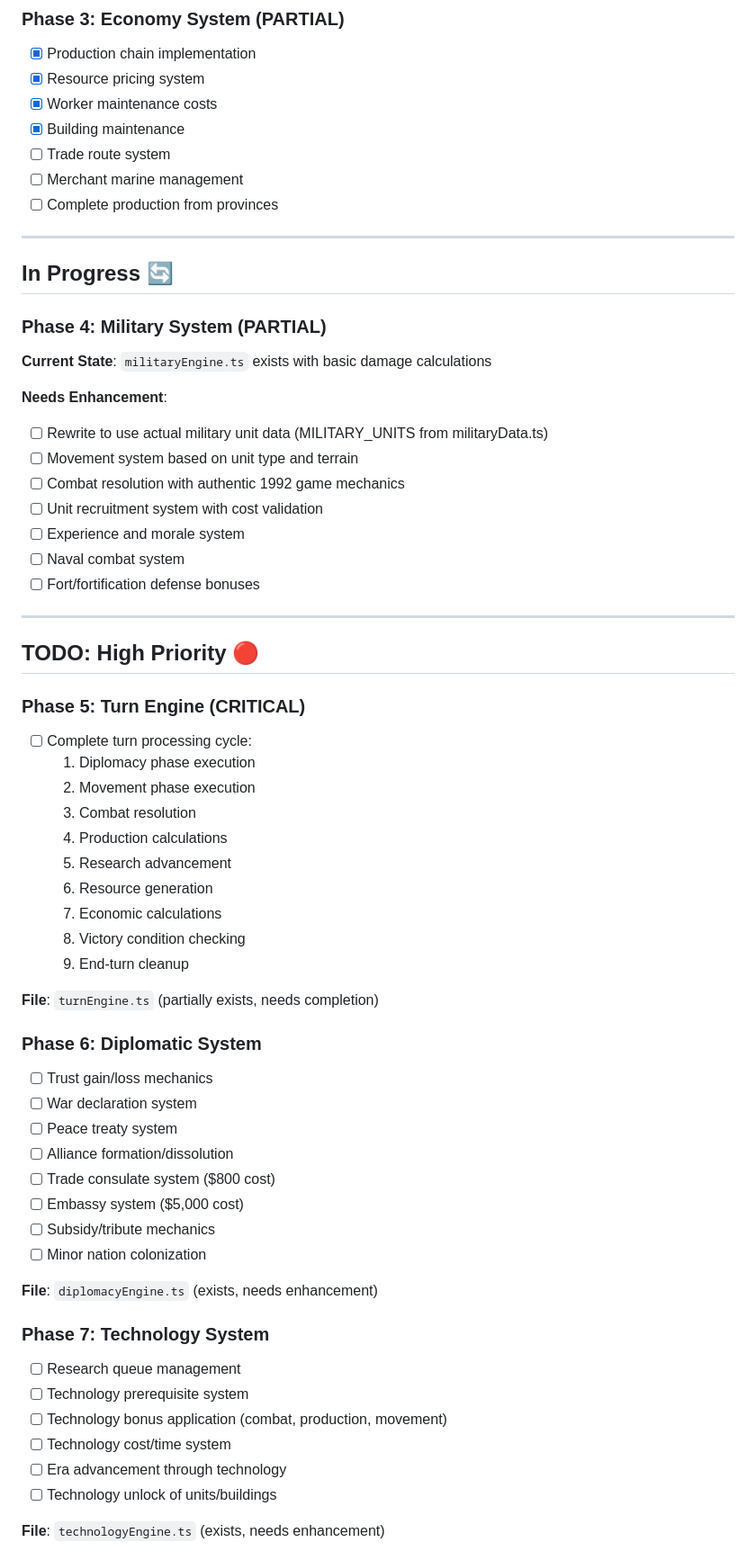
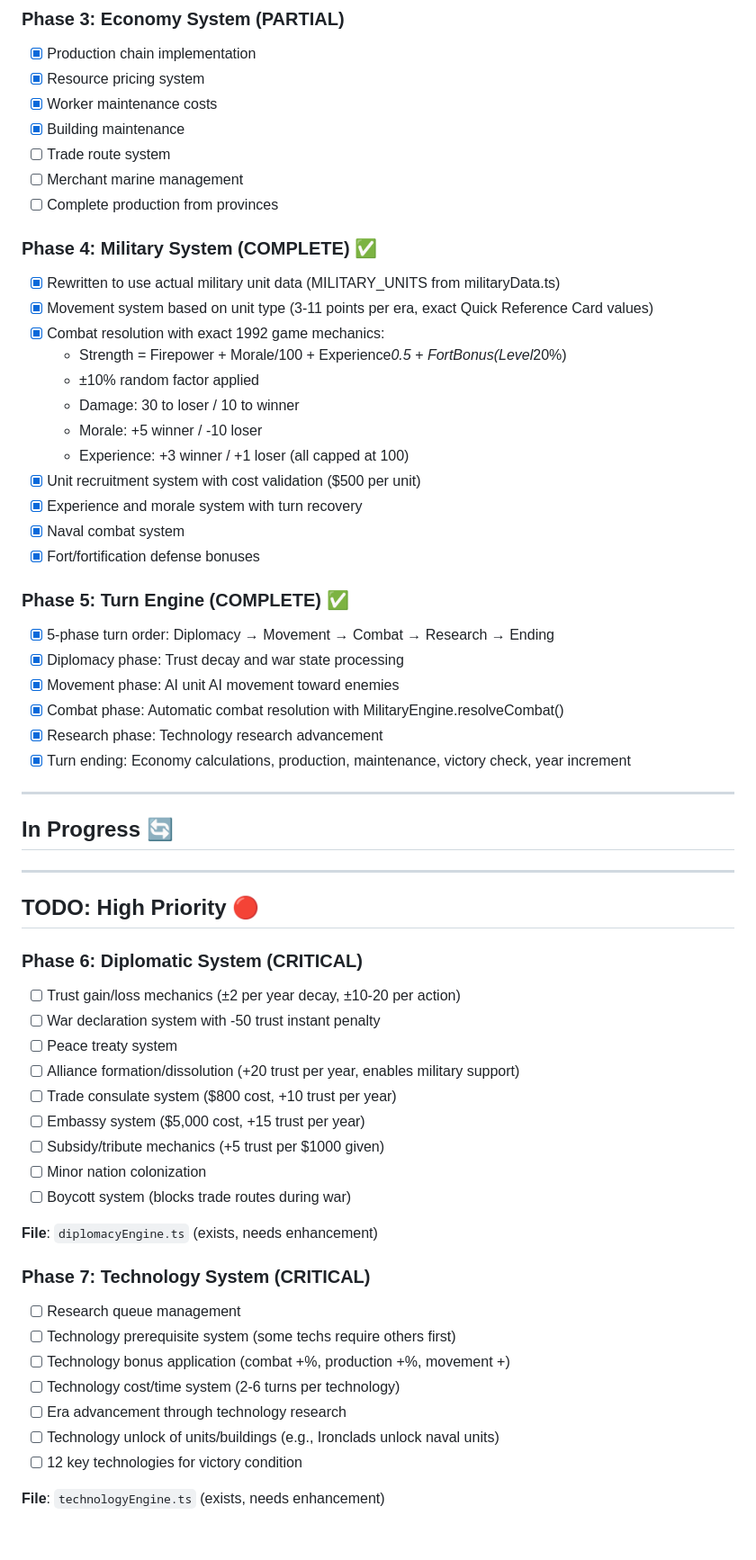
Before and after one commit to dalhack/finance-intelligence, a Markdown page: IMPLEMENTATION_STATUS.md, the part around one of its changes. Shown at 90% size. Drawn GitHub-style.

```diff
--- a/IMPLEMENTATION_STATUS.md
+++ b/IMPLEMENTATION_STATUS.md
@@ -28,59 +28,57 @@
 - [ ] Merchant marine management
 - [ ] Complete production from provinces
 
+### Phase 4: Military System (COMPLETE) ✅
+- [x] Rewritten to use actual military unit data (MILITARY_UNITS from militaryData.ts)
+- [x] Movement system based on unit type (3-11 points per era, exact Quick Reference Card values)
+- [x] Combat resolution with exact 1992 game mechanics:
+  - Strength = Firepower + Morale/100 + Experience*0.5 + FortBonus(Level*20%)
+  - ±10% random factor applied
+  - Damage: 30 to loser / 10 to winner
+  - Morale: +5 winner / -10 loser
+  - Experience: +3 winner / +1 loser (all capped at 100)
+- [x] Unit recruitment system with cost validation ($500 per unit)
+- [x] Experience and morale system with turn recovery
+- [x] Naval combat system
+- [x] Fort/fortification defense bonuses
+
+### Phase 5: Turn Engine (COMPLETE) ✅
+- [x] 5-phase turn order: Diplomacy → Movement → Combat → Research → Ending
+- [x] Diplomacy phase: Trust decay and war state processing
+- [x] Movement phase: AI unit AI movement toward enemies
+- [x] Combat phase: Automatic combat resolution with MilitaryEngine.resolveCombat()
+- [x] Research phase: Technology research advancement
+- [x] Turn ending: Economy calculations, production, maintenance, victory check, year increment
+
 ---
 
 ## In Progress 🔄
-
-### Phase 4: Military System (PARTIAL)
-**Current State**: `militaryEngine.ts` exists with basic damage calculations
-
-**Needs Enhancement**:
-- [ ] Rewrite to use actual military unit data (MILITARY_UNITS from militaryData.ts)
-- [ ] Movement system based on unit type and terrain
-- [ ] Combat resolution with authentic 1992 game mechanics
-- [ ] Unit recruitment system with cost validation
-- [ ] Experience and morale system
-- [ ] Naval combat system
-- [ ] Fort/fortification defense bonuses
 
 ---
 
 ## TODO: High Priority 🔴
 
-### Phase 5: Turn Engine (CRITICAL)
-- [ ] Complete turn processing cycle:
-  1. Diplomacy phase execution
-  2. Movement phase execution
-  3. Combat resolution
-  4. Production calculations
-  5. Research advancement
-  6. Resource generation
-  7. Economic calculations
-  8. Victory condition checking
-  9. End-turn cleanup
-
-**File**: `turnEngine.ts` (partially exists, needs completion)
-
-### Phase 6: Diplomatic System
-- [ ] Trust gain/loss mechanics
-- [ ] War declaration system
+### Phase 6: Diplomatic System (CRITICAL)
+- [ ] Trust gain/loss mechanics (±2 per year decay, ±10-20 per action)
+- [ ] War declaration system with -50 trust instant penalty
 - [ ] Peace treaty system
-- [ ] Alliance formation/dissolution
-- [ ] Trade consulate system ($800 cost)
-- [ ] Embassy system ($5,000 cost)
-- [ ] Subsidy/tribute mechanics
+- [ ] Alliance formation/dissolution (+20 trust per year, enables military support)
+- [ ] Trade consulate system ($800 cost, +10 trust per year)
+- [ ] Embassy system ($5,000 cost, +15 trust per year)
+- [ ] Subsidy/tribute mechanics (+5 trust per $1000 given)
 - [ ] Minor nation colonization
+- [ ] Boycott system (blocks trade routes during war)
 
 **File**: `diplomacyEngine.ts` (exists, needs enhancement)
 
-### Phase 7: Technology System
+### Phase 7: Technology System (CRITICAL)
 - [ ] Research queue management
-- [ ] Technology prerequisite system
-- [ ] Technology bonus application (combat, production, movement)
-- [ ] Technology cost/time system
-- [ ] Era advancement through technology
-- [ ] Technology unlock of units/buildings
+- [ ] Technology prerequisite system (some techs require others first)
+- [ ] Technology bonus application (combat +%, production +%, movement +)
+- [ ] Technology cost/time system (2-6 turns per technology)
+- [ ] Era advancement through technology research
+- [ ] Technology unlock of units/buildings (e.g., Ironclads unlock naval units)
+- [ ] 12 key technologies for victory condition
 
 **File**: `technologyEngine.ts` (exists, needs enhancement)
 
```
Also changed, not shown: other parts of IMPLEMENTATION_STATUS.md (+34 -30 lines).
